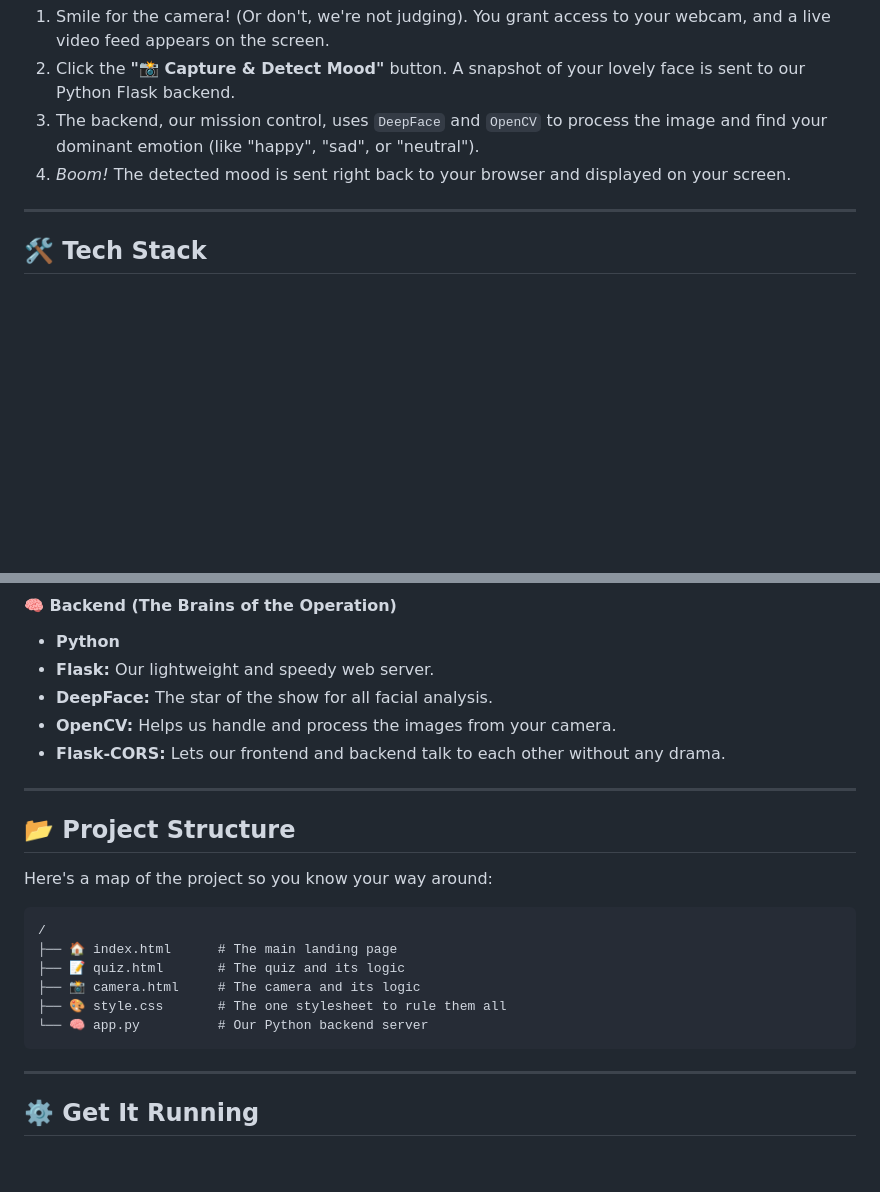
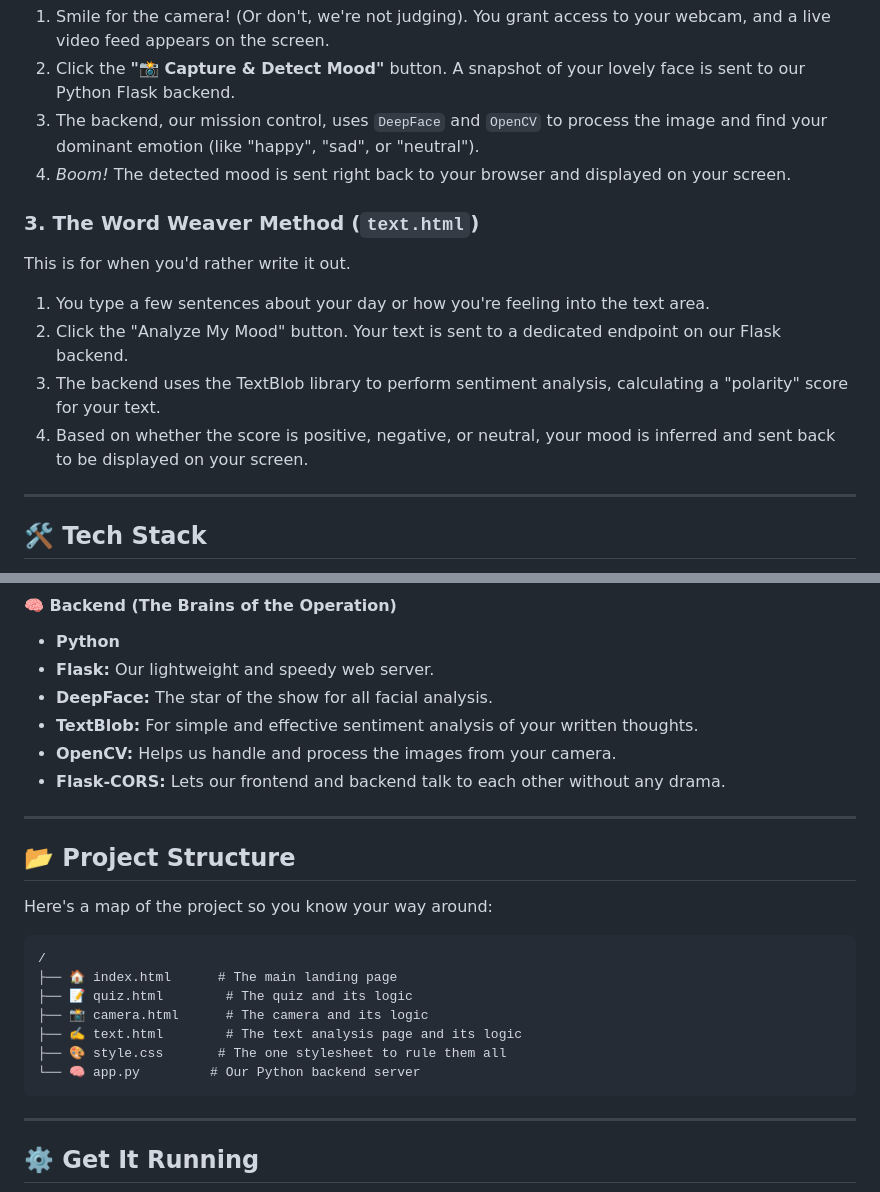
Before and after one commit to SimarAtwal05/Mood-Inferencer, a Markdown page: README.md, 2 parts joined by grey strips. Drawn GitHub-style; blank space fills up the shorter version.

````diff
--- a/README.md
+++ b/README.md
@@ -31,6 +31,15 @@ This is where the AI comes out to play\!
 3.  The backend, our mission control, uses `DeepFace` and `OpenCV` to process the image and find your dominant emotion (like "happy", "sad", or "neutral").
 4.  *Boom\!* The detected mood is sent right back to your browser and displayed on your screen.
 
+### 3\. The Word Weaver Method (`text.html`)
+This is for when you'd rather write it out.
+
+1.  You type a few sentences about your day or how you're feeling into the text area.
+2.  Click the "Analyze My Mood" button. Your text is sent to a dedicated endpoint on our Flask backend.
+3.  The backend uses the TextBlob library to perform sentiment analysis, calculating a "polarity" score for your text.
+4.  Based on whether the score is positive, negative, or neutral, your mood is inferred and sent back to be displayed on your screen.
+
+
 -----
 
 ## 🛠️ Tech Stack
@@ -48,6 +57,7 @@ This project is a blend of cool frontend and powerful backend technologies.
   * **Python**
   * **Flask:** Our lightweight and speedy web server.
   * **DeepFace:** The star of the show for all facial analysis.
+  * **TextBlob:** For simple and effective sentiment analysis of your written thoughts.
   * **OpenCV:** Helps us handle and process the images from your camera.
   * **Flask-CORS:** Lets our frontend and backend talk to each other without any drama.
 
@@ -60,10 +70,11 @@ Here's a map of the project so you know your way around:
 ```
 /
 ├── 🏠 index.html      # The main landing page
-├── 📝 quiz.html       # The quiz and its logic
-├── 📸 camera.html     # The camera and its logic
+├── 📝 quiz.html        # The quiz and its logic
+├── 📸 camera.html      # The camera and its logic
+├── ✍️ text.html        # The text analysis page and its logic
 ├── 🎨 style.css       # The one stylesheet to rule them all
-└── 🧠 app.py          # Our Python backend server
+└── 🧠 app.py         # Our Python backend server
 ```
 
 -----
````
